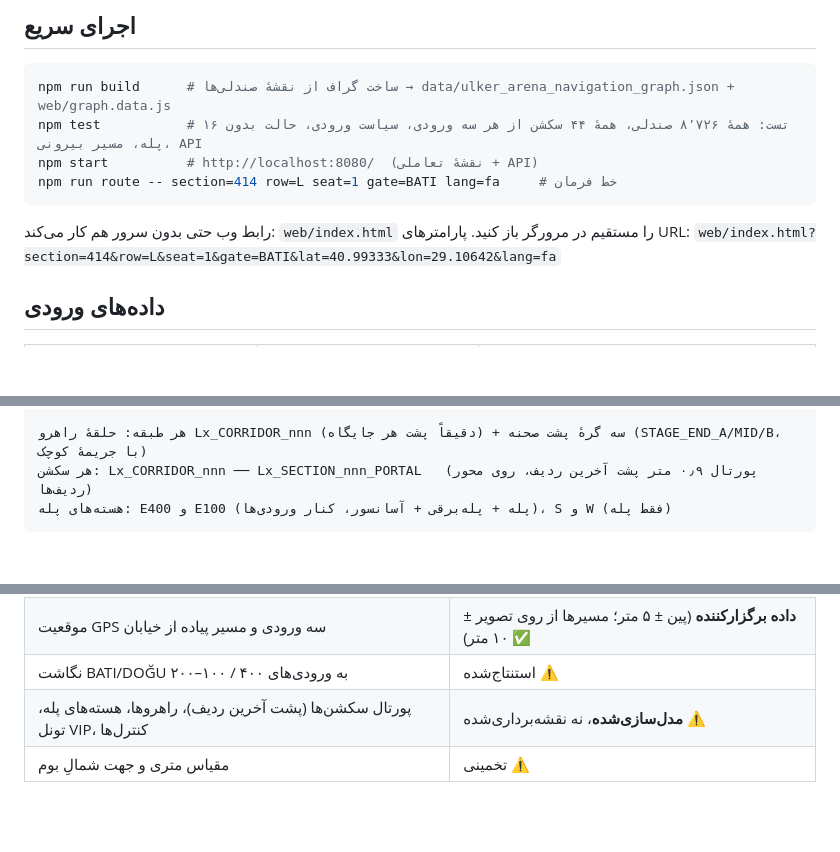
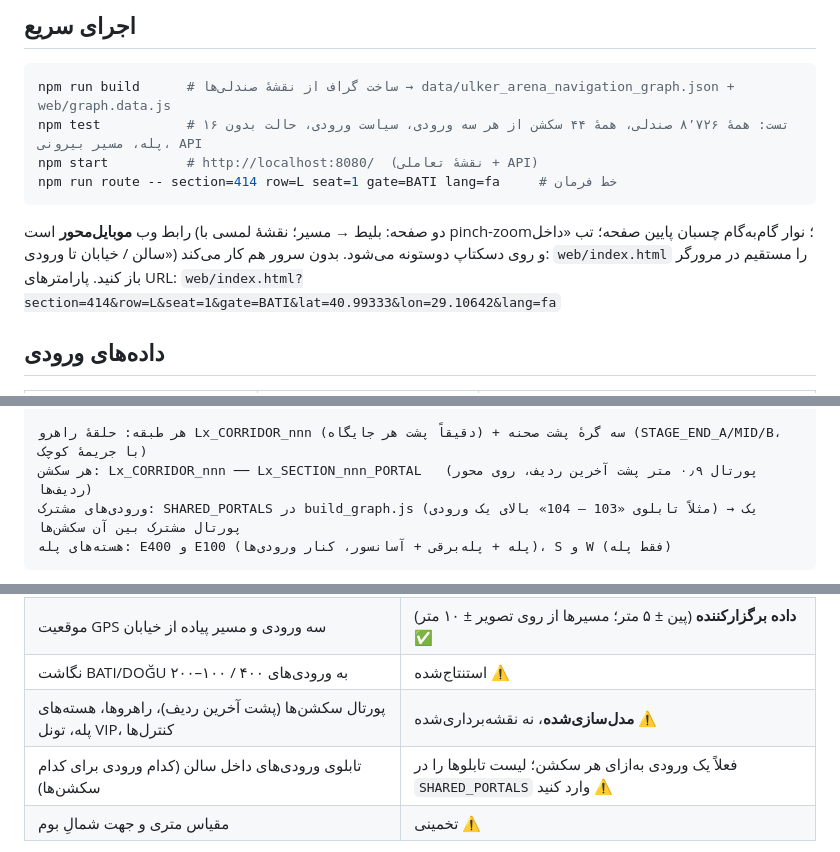
Before and after one commit to edadras/ulker_map, a Markdown page: README.md, 3 parts joined by grey strips. Drawn GitHub-style; blank space fills up the shorter version.

Commit message:
README: mobile UI and shared portal notes
Co-Authored-By: Claude Fable 5.1 <noreply@anthropic.com>
Claude-Session: https://claude.ai/code/session_01CBGYYubC8W1jF6fVJWuL3y

````diff
--- a/README.md
+++ b/README.md
@@ -18,7 +18,7 @@ npm start          # http://localhost:8080/  (نقشهٔ تعاملی + API)
 npm run route -- section=414 row=L seat=1 gate=BATI lang=fa     # خط فرمان
 ```
 
-رابط وب حتی بدون سرور هم کار می‌کند: `web/index.html` را مستقیم در مرورگر باز کنید.
+رابط وب **موبایل‌محور** است (دو صفحه: بلیط → مسیر؛ نقشهٔ لمسی با pinch-zoom؛ نوار گام‌به‌گام چسبان پایین صفحه؛ تب «داخل سالن / خیابان تا ورودی») و روی دسکتاپ دو‌ستونه می‌شود. بدون سرور هم کار می‌کند: `web/index.html` را مستقیم در مرورگر باز کنید.
 پارامترهای URL: `web/index.html?section=414&row=L&seat=1&gate=BATI&lat=40.99333&lon=29.10642&lang=fa`
 
 ## داده‌های ورودی
@@ -114,6 +114,7 @@ GATE_VIP ── … ── LOBBY_VIP ── L1_CORRIDOR_109 / 108 ── L1_FLOO
 
 هر طبقه: حلقهٔ راهرو Lx_CORRIDOR_nnn (دقیقاً پشت هر جایگاه) + سه گرهٔ پشت صحنه (STAGE_END_A/MID/B، با جریمهٔ کوچک)
 هر سکشن: Lx_CORRIDOR_nnn ── Lx_SECTION_nnn_PORTAL   (پورتال ۰٫۹ متر پشت آخرین ردیف، روی محور ردیف‌ها)
+ورودی‌های مشترک: SHARED_PORTALS در build_graph.js (مثلاً تابلوی «103 – 104» بالای یک ورودی) → یک پورتال مشترک بین آن سکشن‌ها
 هسته‌های پله: E400 و E100 (پله + پله‌برقی + آسانسور، کنار ورودی‌ها)، S و W (فقط پله)
 ```
 
@@ -148,6 +149,7 @@ test/                                      تست‌ها (node --test)
 | موقعیت GPS سه ورودی و مسیر پیاده از خیابان | **داده برگزارکننده** (پین ± ۵ متر؛ مسیرها از روی تصویر ± ۱۰ متر) ✅ |
 | نگاشت BATI/DOĞU به ورودی‌های ۴۰۰ / ۱۰۰–۲۰۰ | استنتاج‌شده ⚠️ |
 | پورتال سکشن‌ها (پشت آخرین ردیف)، راهروها، هسته‌های پله، تونل VIP، کنترل‌ها | **مدل‌سازی‌شده**، نه نقشه‌برداری‌شده ⚠️ |
+| تابلوی ورودی‌های داخل سالن (کدام ورودی برای کدام سکشن‌ها) | فعلاً یک ورودی به‌ازای هر سکشن؛ لیست تابلوها را در `SHARED_PORTALS` وارد کنید ⚠️ |
 | مقیاس متری و جهت شمالِ بوم | تخمینی ⚠️ |
 
 برای نسخهٔ عملیاتی: بازدید میدانی یا نقشهٔ معماری → اصلاح ثابت‌های بالای `build_graph.js` (`GATES`, `CORES`, `MODEL_M`, `MAP_NORTH_BEARING_DEG`, `METERS_PER_UNIT`). ساختار خروجی API تغییری نمی‌کند. با تغییر نقشهٔ صندلی‌ها فقط `data/seatmap.json` را جایگزین و `npm run build` کنید.
````
